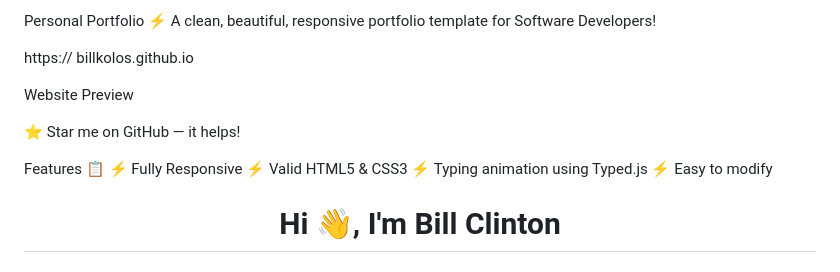
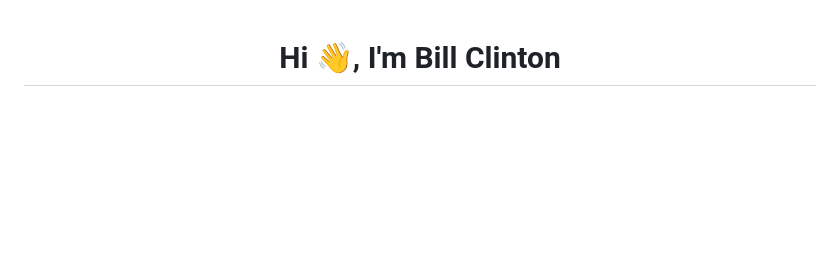
Before and after one commit to BILLKOLOS/billkolos.github.io, a Markdown page: README.md, the part around the change. GitHub-like rendering; blank space fills up the shorter version.

```diff
--- a/README.md
+++ b/README.md
@@ -1,19 +1,3 @@
-Personal Portfolio ⚡️
-A clean, beautiful, responsive portfolio template for Software Developers!
-
-https:// billkolos.github.io
-
-Website Preview
-
-
-⭐ Star me on GitHub — it helps!
-
-Features 📋
-⚡️ Fully Responsive
-⚡️ Valid HTML5 & CSS3
-⚡️ Typing animation using Typed.js
-⚡️ Easy to modify
-
 <h1 align="center">Hi 👋, I'm Bill Clinton</h1>
 <h3 align="center">A talented back end developer from Kenya</h3>
 
```
